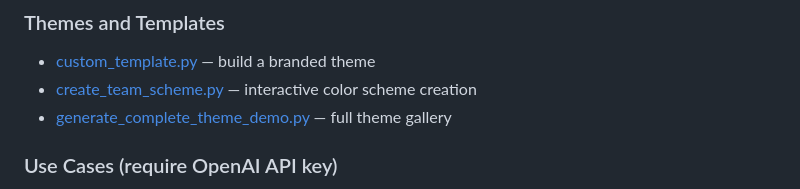
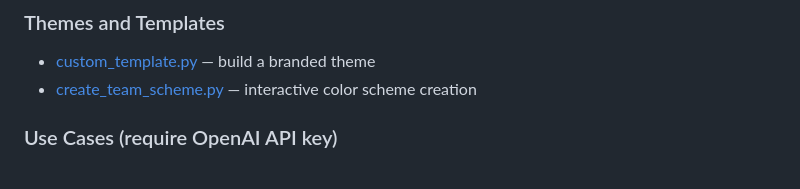
Before and after one commit to gregmeyer/modern-graphics, a Markdown page: examples/README.md, the part around the change. Drawn GitHub-style.

Commit message:
fix: remove link to gitignored generate_complete_theme_demo.py
The file matches the **/generate_*.py gitignore rule and can't be
tracked, so remove the broken link from examples/README.md.

Co-Authored-By: Claude Opus 4.6 (1M context) <noreply@anthropic.com>

```diff
--- a/examples/README.md
+++ b/examples/README.md
@@ -81,7 +81,6 @@ For local development with `pip install -e .`:
 ### Themes and Templates
 - [custom_template.py](custom_template.py) — build a branded theme
 - [create_team_scheme.py](create_team_scheme.py) — interactive color scheme creation
-- [generate_complete_theme_demo.py](generate_complete_theme_demo.py) — full theme gallery
 
 ### Use Cases (require OpenAI API key)
 - [use_case_corporate.py](use_case_corporate.py) — quarterly report graphics
```
